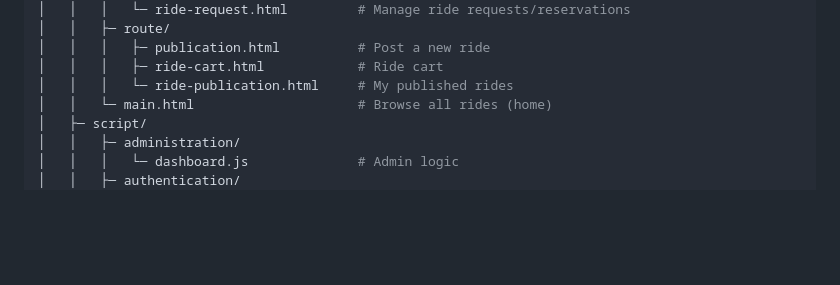
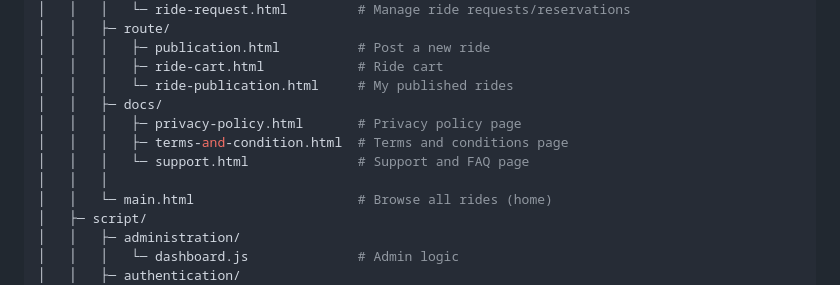
Before and after one commit to ZeinebGhrab/AlloCovoit, a Markdown page: README.md, the part around the change. Drawn GitHub-style; blank space fills up the shorter version.

```diff
--- a/README.md
+++ b/README.md
@@ -54,6 +54,11 @@ AlloCovoit/
 │   │   │   ├─ publication.html          # Post a new ride
 │   │   │   ├─ ride-cart.html            # Ride cart
 │   │   │   └─ ride-publication.html     # My published rides
+│   │   ├─ docs/
+│   │   │   ├─ privacy-policy.html       # Privacy policy page
+│   │   │   ├─ terms-and-condition.html  # Terms and conditions page
+│   │   │   └─ support.html              # Support and FAQ page
+│   │   │
 │   │   └─ main.html                     # Browse all rides (home)
 │   ├─ script/
 │   │   ├─ administration/
```
